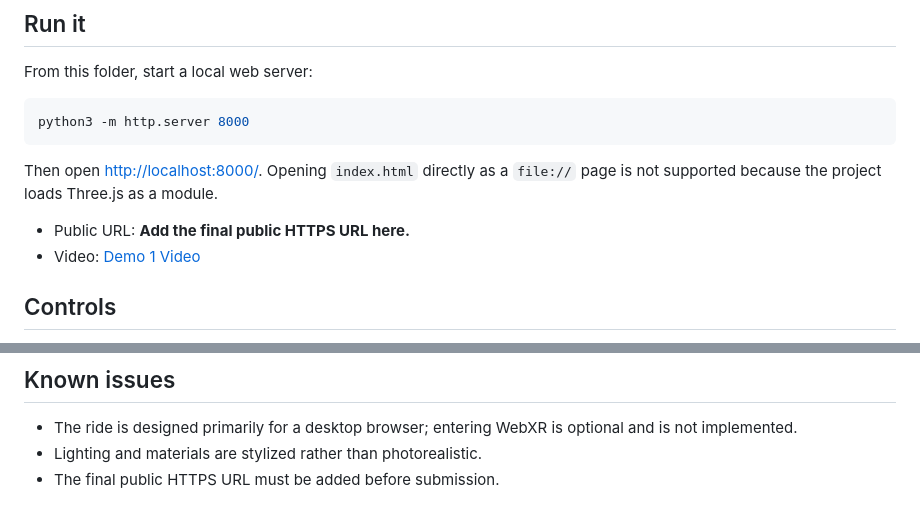
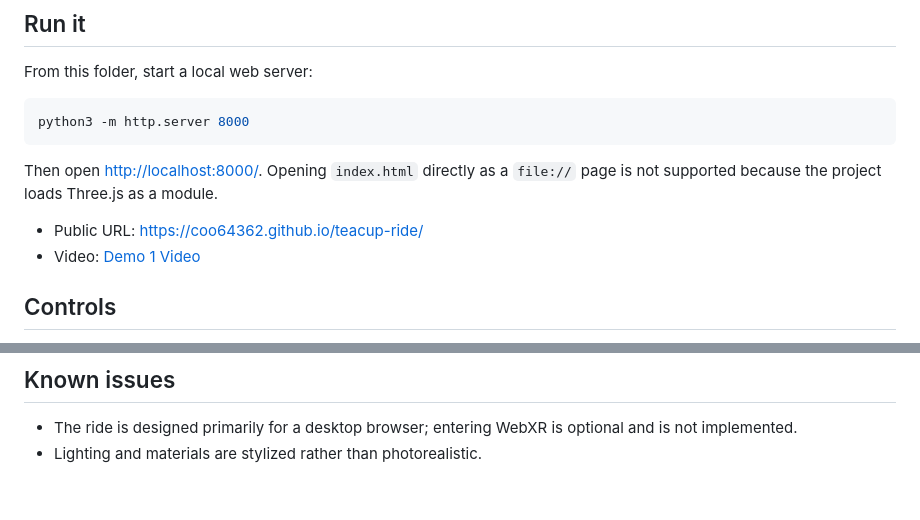
Before and after one commit to coo64362/teacup-ride, a Markdown page: README.md, 2 parts joined by grey strips. Rendered like a GitHub page.

Commit message:
Add live demo URL

```diff
--- a/README.md
+++ b/README.md
@@ -16,7 +16,7 @@ python3 -m http.server 8000
 Then open <http://localhost:8000/>. Opening `index.html` directly as a
 `file://` page is not supported because the project loads Three.js as a module.
 
-- Public URL: **Add the final public HTTPS URL here.**
+- Public URL: [https://coo64362.github.io/teacup-ride/](https://coo64362.github.io/teacup-ride/)
 - Video: [Demo 1 Video](https://youtu.be/3X2DJrxcaCo)
 
 ## Controls
@@ -107,4 +107,3 @@ this course project.
 - The ride is designed primarily for a desktop browser; entering WebXR is
   optional and is not implemented.
 - Lighting and materials are stylized rather than photorealistic.
-- The final public HTTPS URL must be added before submission.
```
